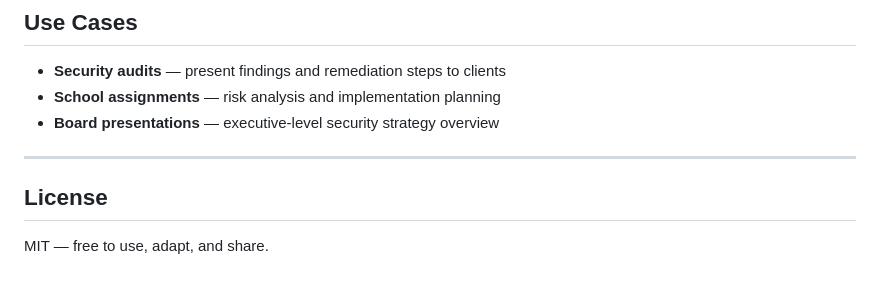
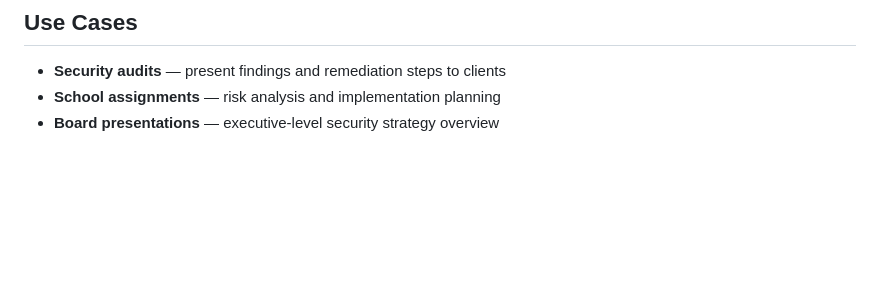
Before and after one commit to Tdvds/Roadmap-Template, a Markdown page: README.md, the part around the change. GitHub-like rendering; blank space fills up the shorter version.

Commit message:
Delete License section from README
Removed the License section from the README.

```diff
--- a/README.md
+++ b/README.md
@@ -113,9 +113,3 @@ No build tools. No dependencies. No npm install. Just two files.
 -  **Security audits** — present findings and remediation steps to clients
 -  **School assignments** — risk analysis and implementation planning
 -  **Board presentations** — executive-level security strategy overview
-
----
-
-## License
-
-MIT — free to use, adapt, and share.
```
